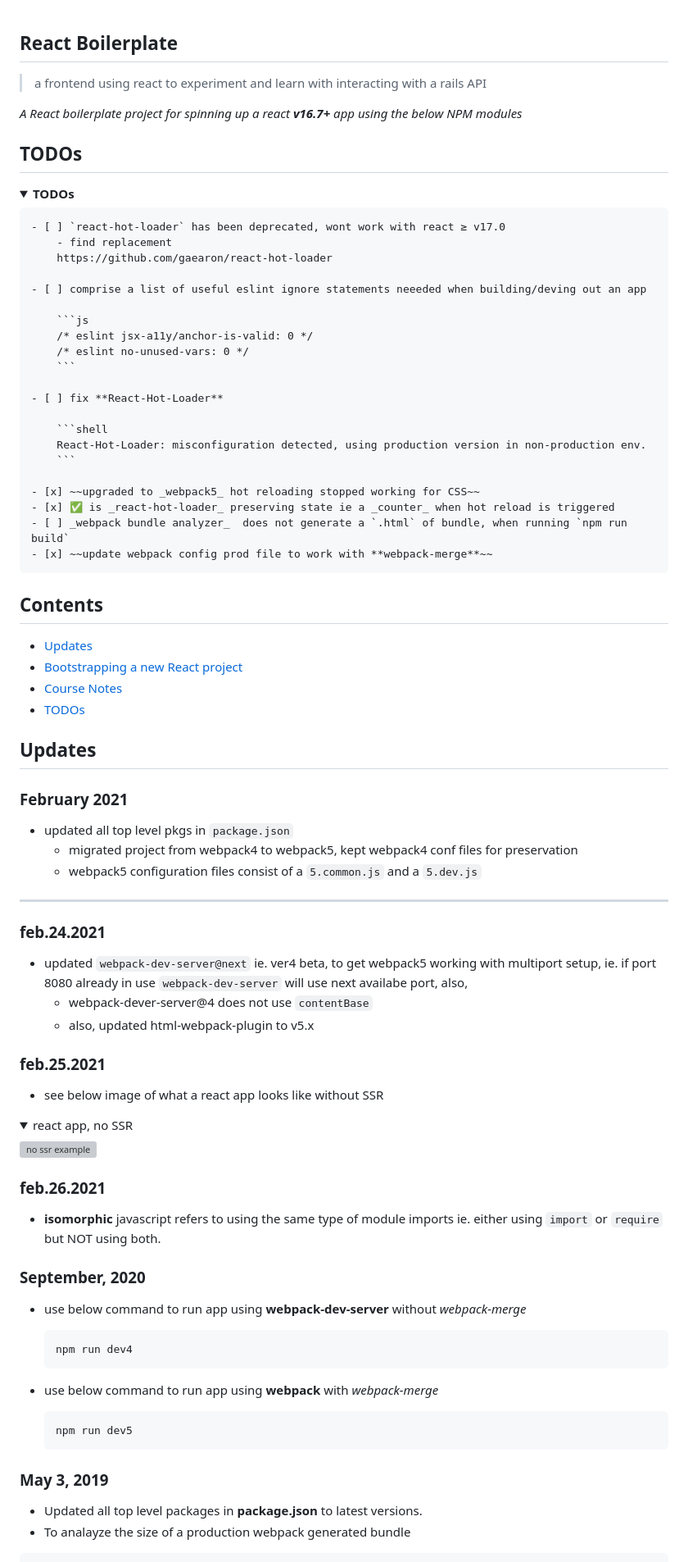
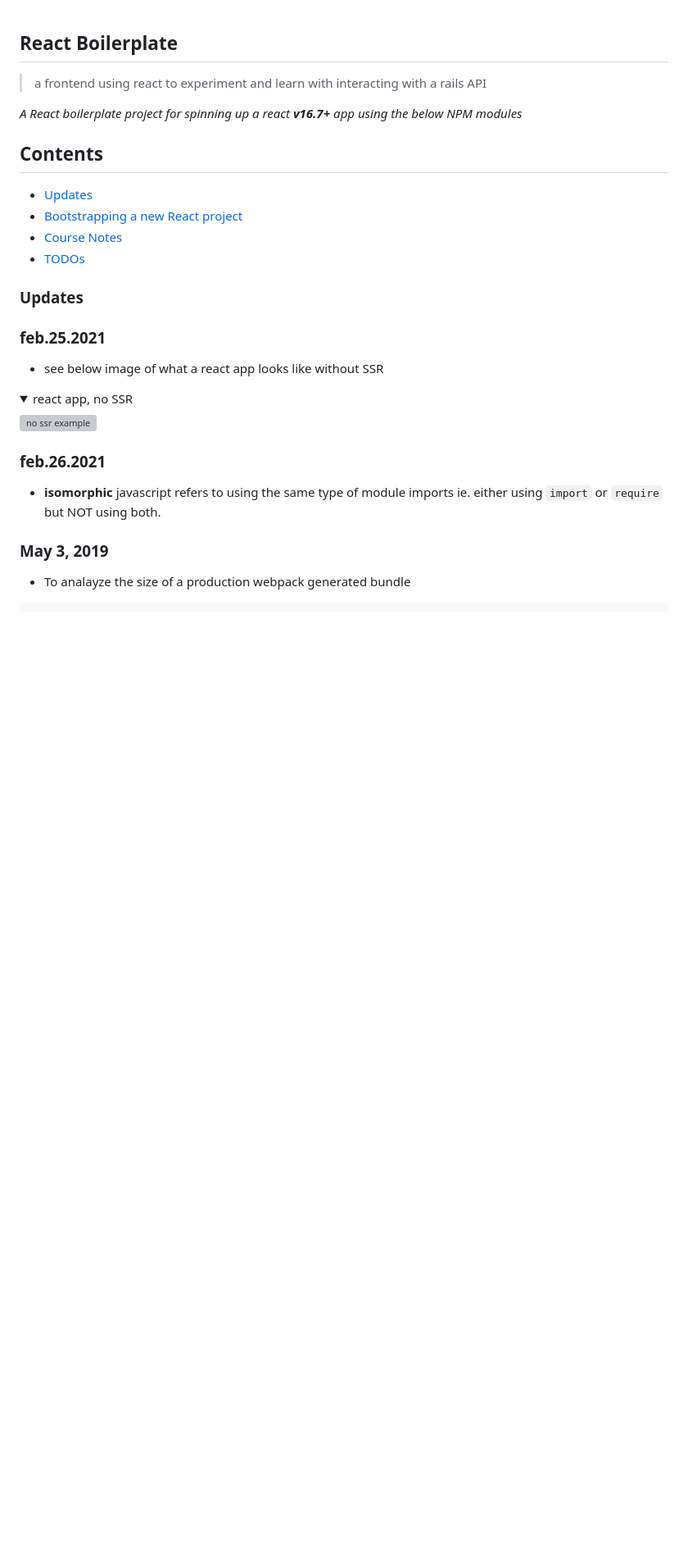
Before and after one commit to ipatch/chrisrjones_web, a Markdown page: frontends/my-react-starter/README.md, the part around one of its changes. Shown at 82% size. Drawn GitHub-style; folded sections open; blank space fills up the shorter version; grey boxes are pictures that could not be loaded.

Commit message:
#fe #react update react specific readme

````diff
--- a/frontends/my-react-starter/README.md
+++ b/frontends/my-react-starter/README.md
@@ -4,34 +4,6 @@
 
 <em>A React boilerplate project for spinning up a react <strong>v16.7+</strong> app using the below NPM modules</em>
 
-## TODOs
-
-<details>
-    <summary><strong>TODOs</strong></summary>
-
-    - [ ] `react-hot-loader` has been deprecated, wont work with react ≥ v17.0
-        - find replacement
-        https://github.com/gaearon/react-hot-loader
-
-    - [ ] comprise a list of useful eslint ignore statements neeeded when building/deving out an app
-
-        ```js
-        /* eslint jsx-a11y/anchor-is-valid: 0 */
-        /* eslint no-unused-vars: 0 */
-        ```
-
-    - [ ] fix **React-Hot-Loader**
-
-        ```shell
-        React-Hot-Loader: misconfiguration detected, using production version in non-production env.
-        ```
-
-    - [x] ~~upgraded to _webpack5_ hot reloading stopped working for CSS~~
-    - [x] ✅ is _react-hot-loader_ preserving state ie a _counter_ when hot reload is triggered
-    - [ ] _webpack bundle analyzer_  does not generate a `.html` of bundle, when running `npm run build`
-    - [x] ~~update webpack config prod file to work with **webpack-merge**~~
-
-</details>
 
 ## Contents
 
@@ -42,23 +14,9 @@
 - [Course Notes](#course-notes)
 - [TODOs](#todos)
 
-## Updates
+### Updates
 
 <a name="updates"></a>
-
-### February 2021
-
-- updated all top level pkgs in `package.json`
-  - migrated project from webpack4 to webpack5, kept webpack4 conf files for preservation
-  - webpack5 configuration files consist of a `5.common.js` and a `5.dev.js`
-
----
-
-### feb.24.2021
-
-- updated `webpack-dev-server@next` ie. ver4 beta, to get webpack5 working with multiport setup, ie. if port 8080 already in use `webpack-dev-server` will use next availabe port, also,
-    - webpack-dever-server@4 does not use `contentBase`
-    - also, updated html-webpack-plugin to v5.x
 
 ### feb.25.2021
 
@@ -77,24 +35,8 @@
 
 - **isomorphic** javascript refers to using the same type of module imports ie. either using `import` or `require` but NOT using both.
 
-
-### September, 2020
-
-- use below command to run app using **webpack-dev-server** without _webpack-merge_
-
-    ```shell
-    npm run dev4
-    ```
-
-- use below command to run app using **webpack** with _webpack-merge_
-
-    ```shell
-    npm run dev5
-    ```
-
 ### May 3, 2019
 
-- Updated all top level packages in **package.json** to latest versions.
 - To analayze the size of a production webpack generated bundle
 
 ```shell
````
Also changed, not shown: other parts of frontends/my-react-starter/README.md (+10 -118 lines).
